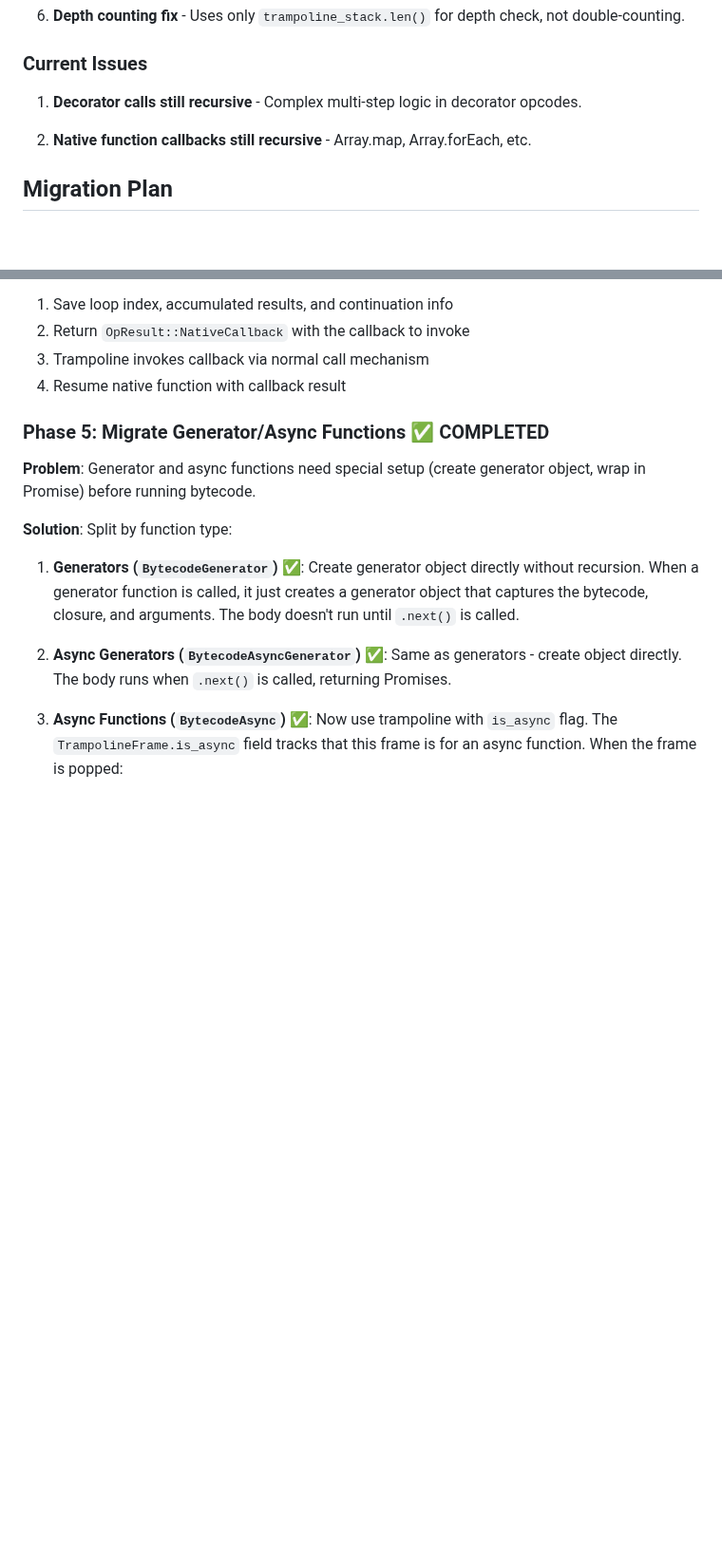
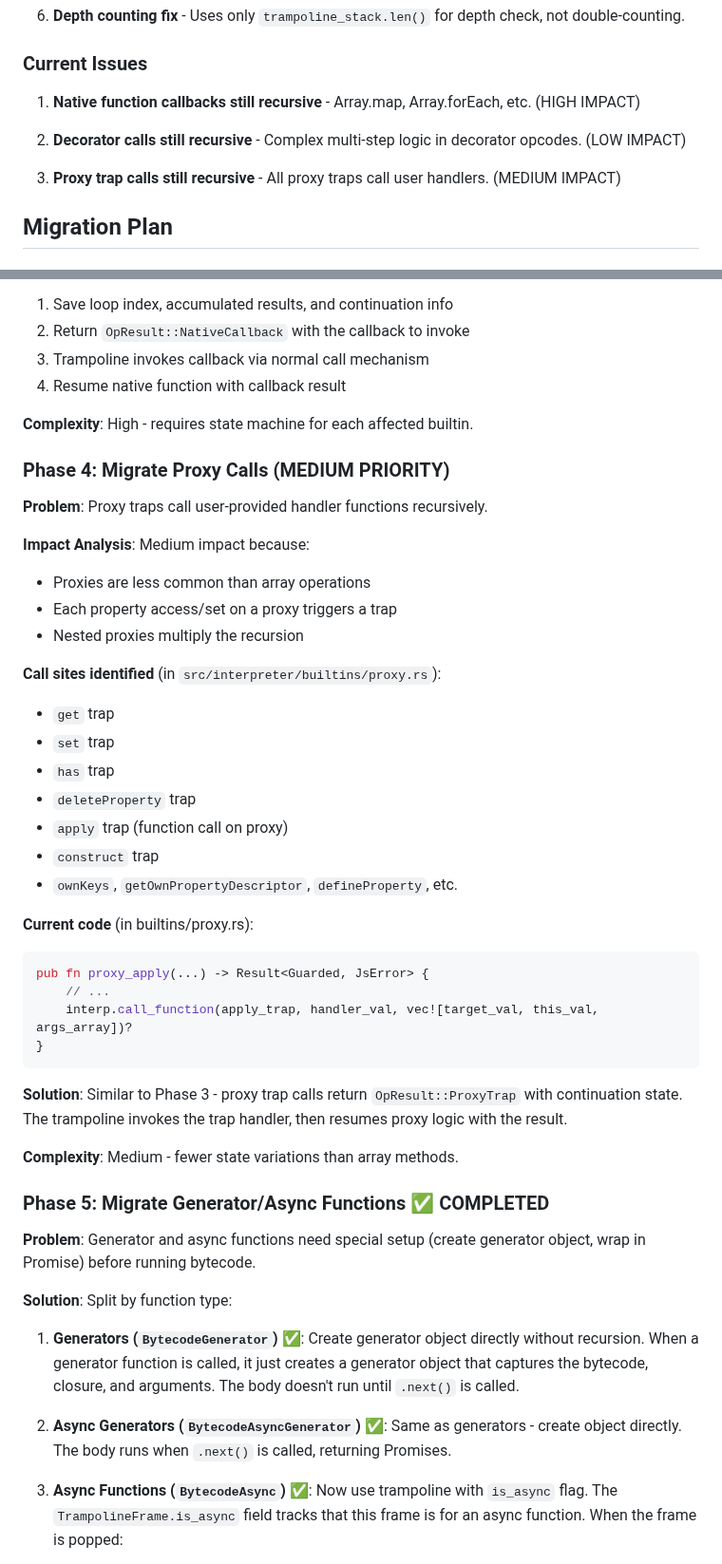
Before and after one commit to DmitryBochkarev/tsrun, a Markdown page: docs/trampoline_migration_plan.md, 2 parts joined by grey strips. Shown at 95% size. GitHub-like rendering; blank space fills up the shorter version.

````diff
--- a/docs/trampoline_migration_plan.md
+++ b/docs/trampoline_migration_plan.md
@@ -54,9 +54,11 @@ This document outlines the plan to migrate all recursive call sites to use a tra
 
 ### Current Issues
 
-1. **Decorator calls still recursive** - Complex multi-step logic in decorator opcodes.
+1. **Native function callbacks still recursive** - Array.map, Array.forEach, etc. (HIGH IMPACT)
 
-2. **Native function callbacks still recursive** - Array.map, Array.forEach, etc.
+2. **Decorator calls still recursive** - Complex multi-step logic in decorator opcodes. (LOW IMPACT)
+
+3. **Proxy trap calls still recursive** - All proxy traps call user handlers. (MEDIUM IMPACT)
 
 ## Migration Plan
 
@@ -131,6 +133,38 @@ for (i, elem) in elements.iter().enumerate() {
 2. Return `OpResult::NativeCallback` with the callback to invoke
 3. Trampoline invokes callback via normal call mechanism
 4. Resume native function with callback result
+
+**Complexity**: High - requires state machine for each affected builtin.
+
+### Phase 4: Migrate Proxy Calls (MEDIUM PRIORITY)
+
+**Problem**: Proxy traps call user-provided handler functions recursively.
+
+**Impact Analysis**: Medium impact because:
+- Proxies are less common than array operations
+- Each property access/set on a proxy triggers a trap
+- Nested proxies multiply the recursion
+
+**Call sites identified** (in `src/interpreter/builtins/proxy.rs`):
+- `get` trap
+- `set` trap
+- `has` trap
+- `deleteProperty` trap
+- `apply` trap (function call on proxy)
+- `construct` trap
+- `ownKeys`, `getOwnPropertyDescriptor`, `defineProperty`, etc.
+
+**Current code** (in builtins/proxy.rs):
+```rust
+pub fn proxy_apply(...) -> Result<Guarded, JsError> {
+    // ...
+    interp.call_function(apply_trap, handler_val, vec![target_val, this_val, args_array])?
+}
+```
+
+**Solution**: Similar to Phase 3 - proxy trap calls return `OpResult::ProxyTrap` with continuation state. The trampoline invokes the trap handler, then resumes proxy logic with the result.
+
+**Complexity**: Medium - fewer state variations than array methods.
 
 ### Phase 5: Migrate Generator/Async Functions ✅ COMPLETED
 
````
Also changed, not shown: other parts of docs/trampoline_migration_plan.md (+40 -25 lines).
